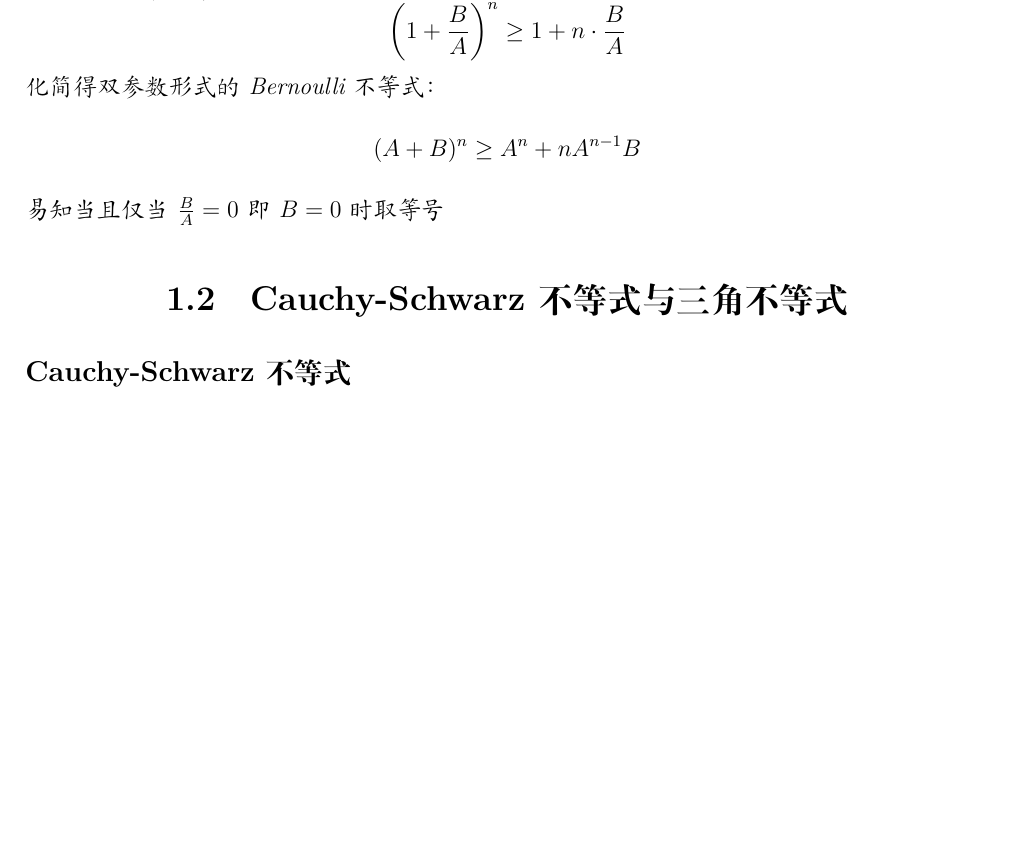
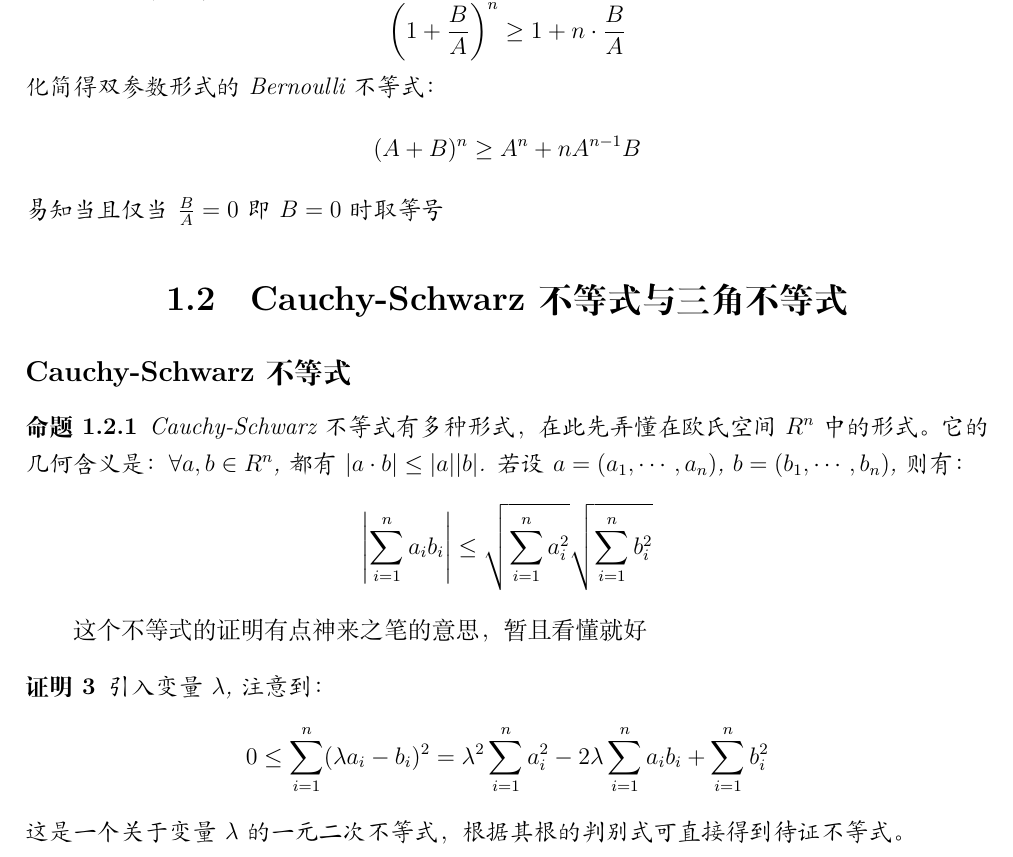
Before and after one commit to WoDeQingChun/Mathematical-Analysis, a LaTeX book (mathematical analysis.tex, which reads data/chapter00.tex): part of page 4 of 6, cut so that both start at the same text, the shorter picture padded with empty space. Compiled offline with XeLaTeX.

Commit message:
Cauchy-Schwarz不等式

```diff
--- a/data/chapter00.tex
+++ b/data/chapter00.tex
@@ -53,3 +53,20 @@
 
 \section{Cauchy-Schwarz不等式与三角不等式}
 \subsection*{Cauchy-Schwarz不等式}
+\begin{proposition}
+    Cauchy-Schwarz不等式有多种形式，在此先弄懂在欧氏空间$R^n$中的形式。它的几何含义是：$\forall a, b \in R^n$,都有$|a \cdot b| \leq |a||b|$.
+    若设$a = (a_1, \cdots, a_n)$, $b = (b_1, \cdots, b_n)$,则有：
+    \begin{equation*}
+        \left| \sum_{i=1}^{n}a_ib_i \right| \leq \sqrt{\sum_{i=1}^{n}a_{i}^{2}} \sqrt{\sum_{i=1}^{n}b_{i}^{2}}
+    \end{equation*}
+\end{proposition}
+
+这个不等式的证明有点神来之笔的意思，暂且看懂就好
+\begin{proof}
+    引入变量$\lambda$,注意到：
+    \begin{equation*}
+        0 \leq \sum_{i=1}^{n}(\lambda a_i - b_i)^2  = \lambda^2 \sum_{i=1}^{n}a_i^2 - 2\lambda \sum_{i=1}^{n}a_i b_i
+        + \sum_{i=1}^{n}b_i^2
+    \end{equation*}
+    这是一个关于变量$\lambda$的一元二次不等式，根据其根的判别式可直接得到待证不等式。
+\end{proof}
```
